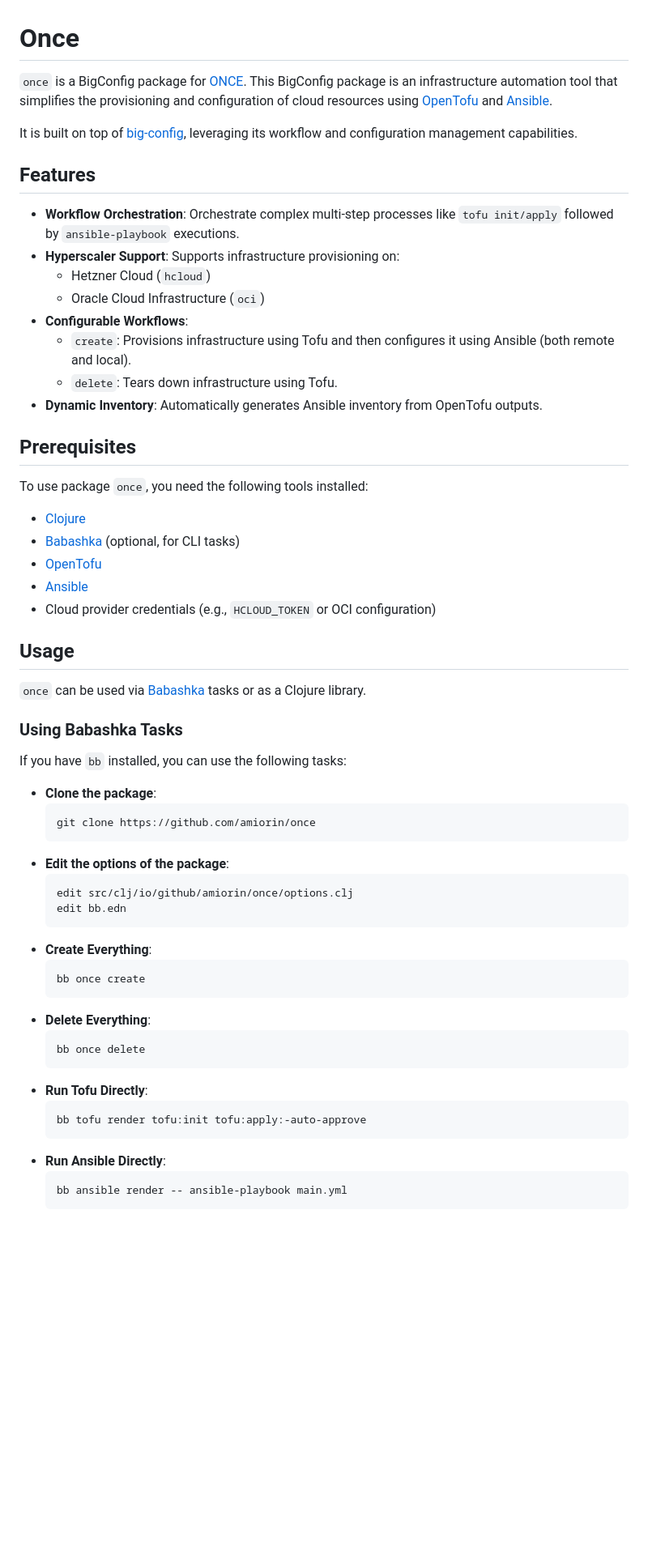
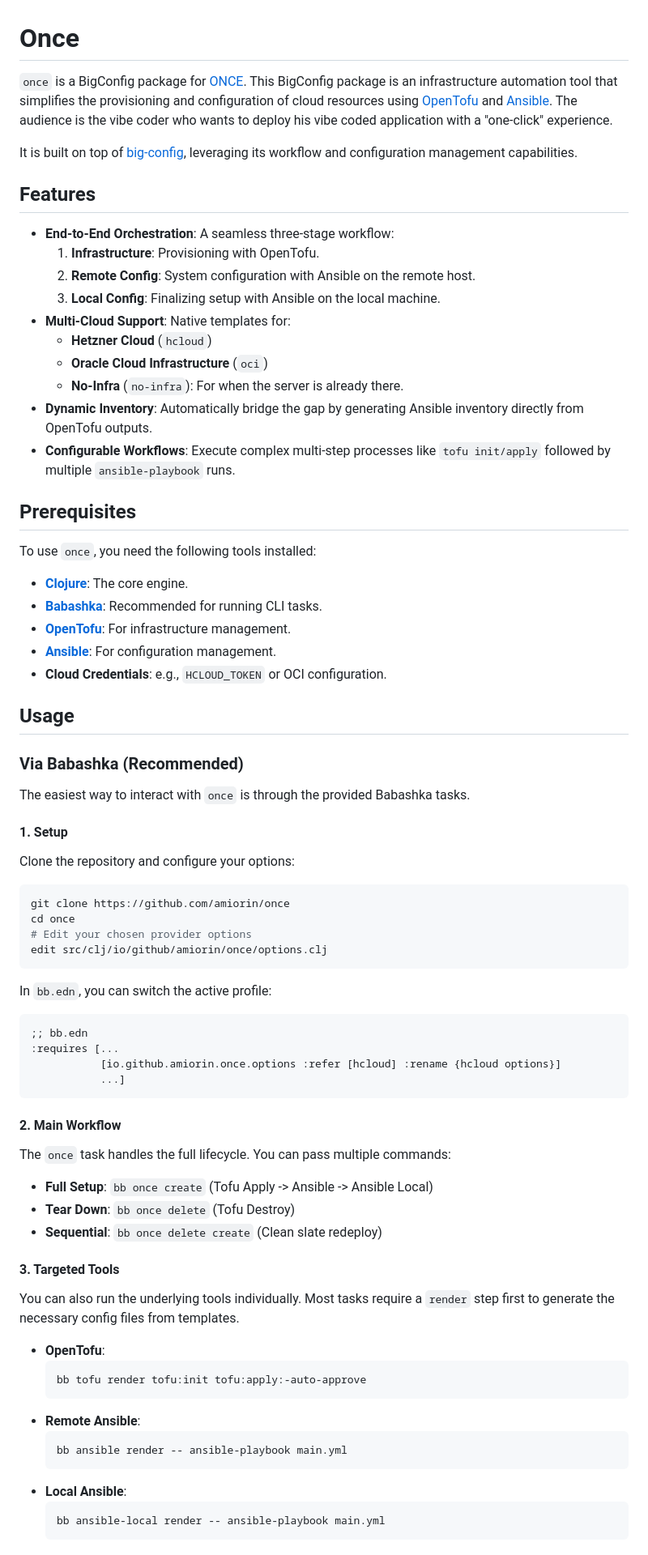
Before and after one commit to amiorin/once, a Markdown page: README.md, the part around one of its changes. Shown at 81% size. Drawn GitHub-style; blank space fills up the shorter version.

Commit message:
feat: update README.md

````diff
--- a/README.md
+++ b/README.md
@@ -1,61 +1,80 @@
 # Once
 
-`once` is a BigConfig package for [ONCE](https://github.com/basecamp/once). This BigConfig package is an infrastructure automation tool that simplifies the provisioning and configuration of cloud resources using [OpenTofu](https://opentofu.org/) and [Ansible](https://www.ansible.com/).
+`once` is a BigConfig package for [ONCE](https://github.com/basecamp/once). This BigConfig package is an infrastructure automation tool that simplifies the provisioning and configuration of cloud resources using [OpenTofu](https://opentofu.org/) and [Ansible](https://www.ansible.com/). The audience is the vibe coder who wants to deploy his vibe coded application with a "one-click" experience.
 
 It is built on top of [big-config](https://github.com/amiorin/big-config), leveraging its workflow and configuration management capabilities.
 
 ## Features
 
-- **Workflow Orchestration**: Orchestrate complex multi-step processes like `tofu init/apply` followed by `ansible-playbook` executions.
-- **Hyperscaler Support**: Supports infrastructure provisioning on:
-  - Hetzner Cloud (`hcloud`)
-  - Oracle Cloud Infrastructure (`oci`)
-- **Configurable Workflows**:
-  - `create`: Provisions infrastructure using Tofu and then configures it using Ansible (both remote and local).
-  - `delete`: Tears down infrastructure using Tofu.
-- **Dynamic Inventory**: Automatically generates Ansible inventory from OpenTofu outputs.
+- **End-to-End Orchestration**: A seamless three-stage workflow:
+  1. **Infrastructure**: Provisioning with OpenTofu.
+  2. **Remote Config**: System configuration with Ansible on the remote host.
+  3. **Local Config**: Finalizing setup with Ansible on the local machine.
+- **Multi-Cloud Support**: Native templates for:
+  - **Hetzner Cloud** (`hcloud`)
+  - **Oracle Cloud Infrastructure** (`oci`)
+  - **No-Infra** (`no-infra`): For when the server is already there.
+- **Dynamic Inventory**: Automatically bridge the gap by generating Ansible inventory directly from OpenTofu outputs.
+- **Configurable Workflows**: Execute complex multi-step processes like `tofu init/apply` followed by multiple `ansible-playbook` runs.
 
 ## Prerequisites
 
-To use package `once`, you need the following tools installed:
+To use `once`, you need the following tools installed:
 
-- [Clojure](https://clojure.org/guides/install_clojure)
-- [Babashka](https://babashka.org/) (optional, for CLI tasks)
-- [OpenTofu](https://opentofu.org/docs/intro/install/)
-- [Ansible](https://docs.ansible.com/ansible/latest/installation_guide/intro_installation.html)
-- Cloud provider credentials (e.g., `HCLOUD_TOKEN` or OCI configuration)
+- **[Clojure](https://clojure.org/guides/install_clojure)**: The core engine.
+- **[Babashka](https://babashka.org/)**: Recommended for running CLI tasks.
+- **[OpenTofu](https://opentofu.org/docs/intro/install/)**: For infrastructure management.
+- **[Ansible](https://docs.ansible.com/ansible/latest/installation_guide/intro_installation.html)**: For configuration management.
+- **Cloud Credentials**: e.g., `HCLOUD_TOKEN` or OCI configuration.
 
 ## Usage
 
-`once` can be used via [Babashka](https://babashka.org/) tasks or as a Clojure library.
+### Via Babashka (Recommended)
 
-### Using Babashka Tasks
+The easiest way to interact with `once` is through the provided Babashka tasks.
 
-If you have `bb` installed, you can use the following tasks:
+#### 1. Setup
 
-- **Clone the package**:
-  ```bash
-  git clone https://github.com/amiorin/once
-  ```
-- **Edit the options of the package**:
-  ```bash
-  edit src/clj/io/github/amiorin/once/options.clj
-  edit bb.edn
-  ```
-- **Create Everything**:
-  ```bash
-  bb once create
-  ```
-- **Delete Everything**:
-  ```bash
-  bb once delete
-  ```
-- **Run Tofu Directly**:
+Clone the repository and configure your options:
+
+```bash
+git clone https://github.com/amiorin/once
+cd once
+# Edit your chosen provider options
+edit src/clj/io/github/amiorin/once/options.clj
+```
+
+In `bb.edn`, you can switch the active profile:
+
+```clojure
+;; bb.edn
+:requires [...
+           [io.github.amiorin.once.options :refer [hcloud] :rename {hcloud options}]
+           ...]
+```
+
+#### 2. Main Workflow
+
+The `once` task handles the full lifecycle. You can pass multiple commands:
+
+- **Full Setup**: `bb once create` (Tofu Apply -> Ansible -> Ansible Local)
+- **Tear Down**: `bb once delete` (Tofu Destroy)
+- **Sequential**: `bb once delete create` (Clean slate redeploy)
+
+#### 3. Targeted Tools
+
+You can also run the underlying tools individually. Most tasks require a `render` step first to generate the necessary config files from templates.
+
+- **OpenTofu**:
   ```bash
   bb tofu render tofu:init tofu:apply:-auto-approve
   ```
-- **Run Ansible Directly**:
+- **Remote Ansible**:
   ```bash
   bb ansible render -- ansible-playbook main.yml
   ```
+- **Local Ansible**:
+  ```bash
+  bb ansible-local render -- ansible-playbook main.yml
+  ```
 
````
Also changed, not shown: other parts of README.md (+16 -29 lines).
